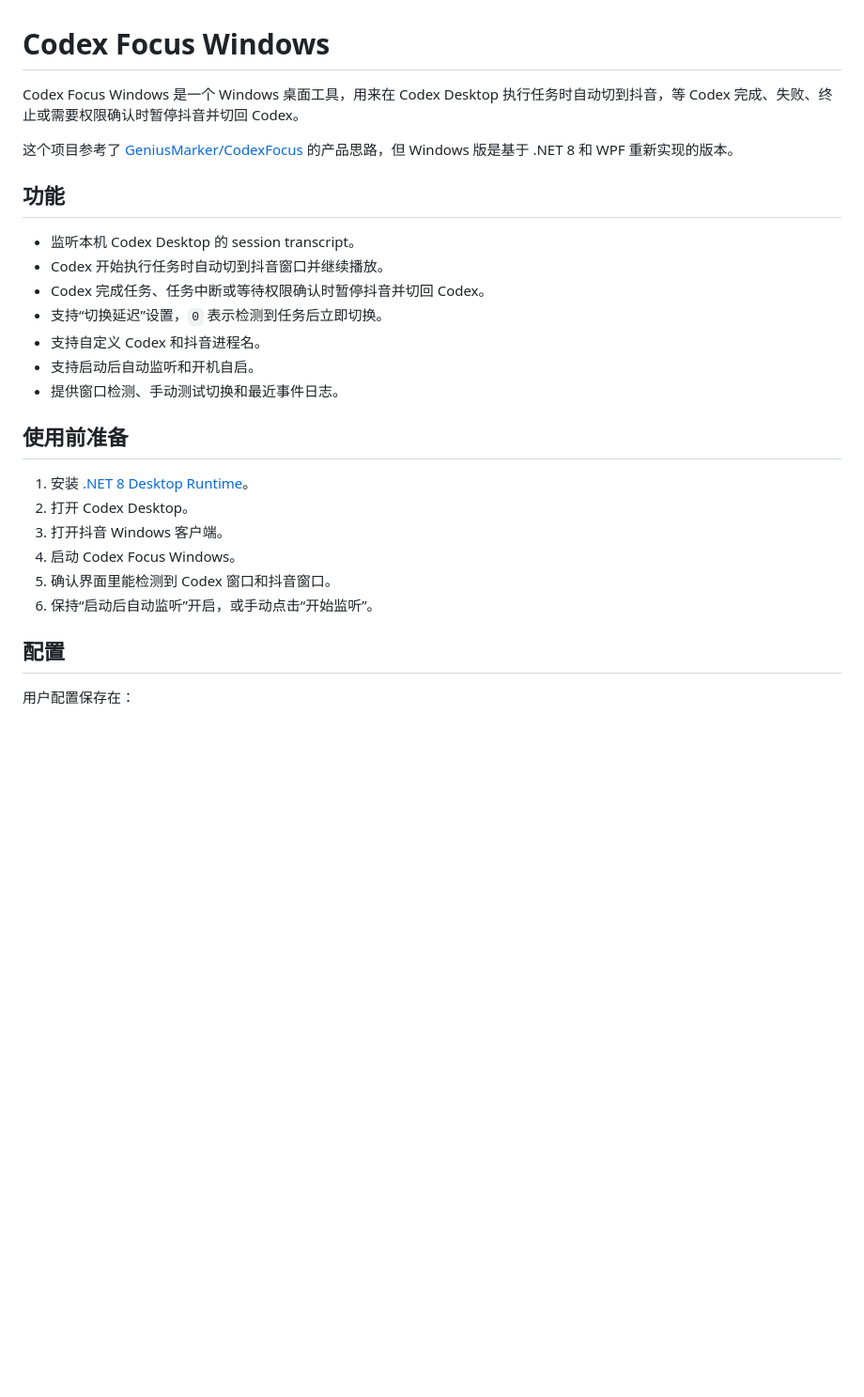
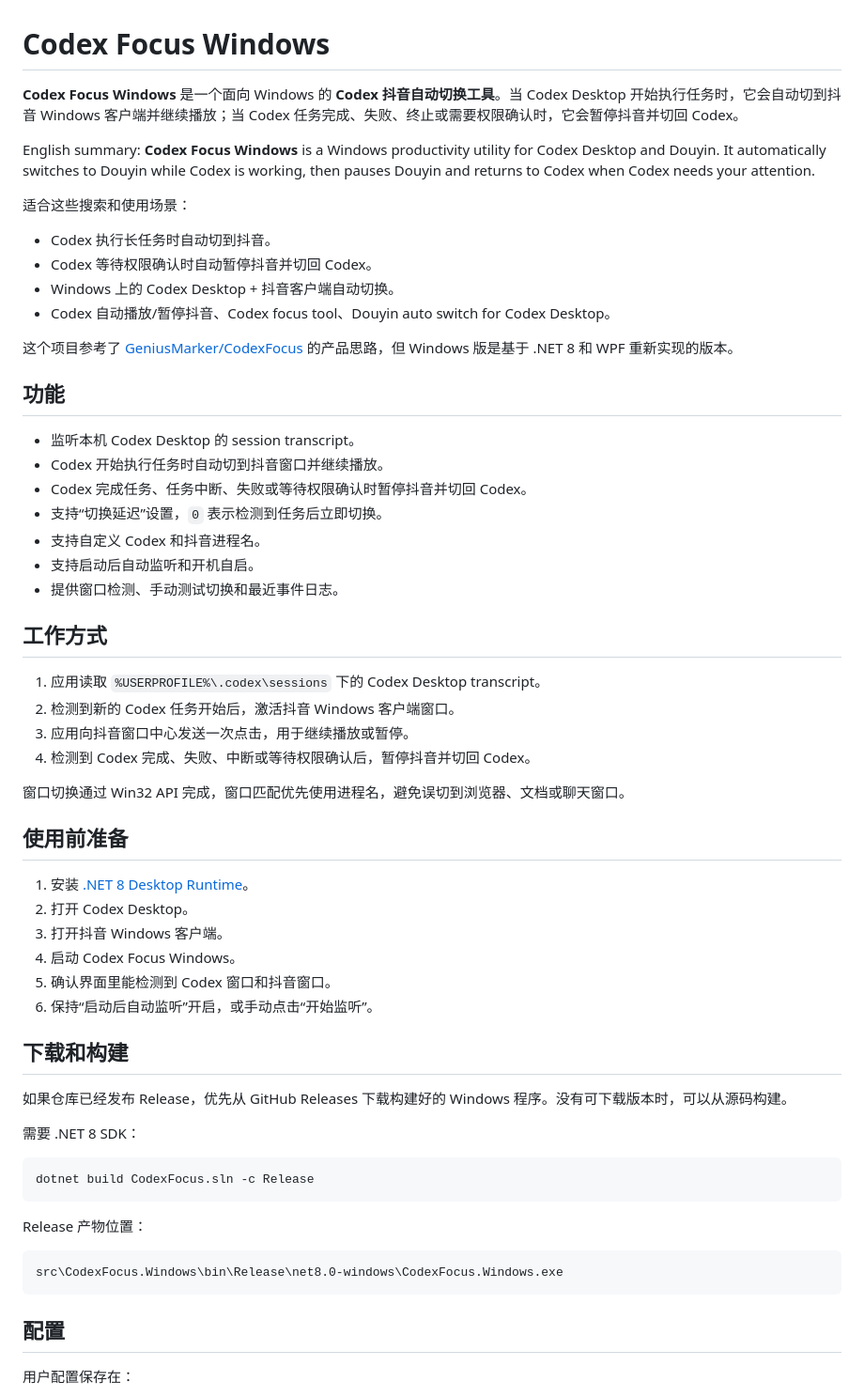
Before and after one commit to Xhuiz/CodexFocus-Windows, a Markdown page: README.md, the part around one of its changes. Shown at 94% size. GitHub-like rendering; blank space fills up the shorter version.

````diff
--- a/README.md
+++ b/README.md
@@ -1,6 +1,15 @@
 # Codex Focus Windows
 
-Codex Focus Windows 是一个 Windows 桌面工具，用来在 Codex Desktop 执行任务时自动切到抖音，等 Codex 完成、失败、终止或需要权限确认时暂停抖音并切回 Codex。
+**Codex Focus Windows** 是一个面向 Windows 的 **Codex 抖音自动切换工具**。当 Codex Desktop 开始执行任务时，它会自动切到抖音 Windows 客户端并继续播放；当 Codex 任务完成、失败、终止或需要权限确认时，它会暂停抖音并切回 Codex。
+
+English summary: **Codex Focus Windows** is a Windows productivity utility for Codex Desktop and Douyin. It automatically switches to Douyin while Codex is working, then pauses Douyin and returns to Codex when Codex needs your attention.
+
+适合这些搜索和使用场景：
+
+- Codex 执行长任务时自动切到抖音。
+- Codex 等待权限确认时自动暂停抖音并切回 Codex。
+- Windows 上的 Codex Desktop + 抖音客户端自动切换。
+- Codex 自动播放/暂停抖音、Codex focus tool、Douyin auto switch for Codex Desktop。
 
 这个项目参考了 [GeniusMarker/CodexFocus](https://github.com/GeniusMarker/CodexFocus) 的产品思路，但 Windows 版是基于 .NET 8 和 WPF 重新实现的版本。
 
@@ -8,11 +17,20 @@ Codex Focus Windows 是一个 Windows 桌面工具，用来在 Codex Desktop 执
 
 - 监听本机 Codex Desktop 的 session transcript。
 - Codex 开始执行任务时自动切到抖音窗口并继续播放。
-- Codex 完成任务、任务中断或等待权限确认时暂停抖音并切回 Codex。
+- Codex 完成任务、任务中断、失败或等待权限确认时暂停抖音并切回 Codex。
 - 支持“切换延迟”设置，`0` 表示检测到任务后立即切换。
 - 支持自定义 Codex 和抖音进程名。
 - 支持启动后自动监听和开机自启。
 - 提供窗口检测、手动测试切换和最近事件日志。
+
+## 工作方式
+
+1. 应用读取 `%USERPROFILE%\.codex\sessions` 下的 Codex Desktop transcript。
+2. 检测到新的 Codex 任务开始后，激活抖音 Windows 客户端窗口。
+3. 应用向抖音窗口中心发送一次点击，用于继续播放或暂停。
+4. 检测到 Codex 完成、失败、中断或等待权限确认后，暂停抖音并切回 Codex。
+
+窗口切换通过 Win32 API 完成，窗口匹配优先使用进程名，避免误切到浏览器、文档或聊天窗口。
 
 ## 使用前准备
 
@@ -22,6 +40,22 @@ Codex Focus Windows 是一个 Windows 桌面工具，用来在 Codex Desktop 执
 4. 启动 Codex Focus Windows。
 5. 确认界面里能检测到 Codex 窗口和抖音窗口。
 6. 保持“启动后自动监听”开启，或手动点击“开始监听”。
+
+## 下载和构建
+
+如果仓库已经发布 Release，优先从 GitHub Releases 下载构建好的 Windows 程序。没有可下载版本时，可以从源码构建。
+
+需要 .NET 8 SDK：
+
+```powershell
+dotnet build CodexFocus.sln -c Release
+```
+
+Release 产物位置：
+
+```text
+src\CodexFocus.Windows\bin\Release\net8.0-windows\CodexFocus.Windows.exe
+```
 
 ## 配置
 
````
Also changed, not shown: other parts of README.md (+26 -23 lines).
